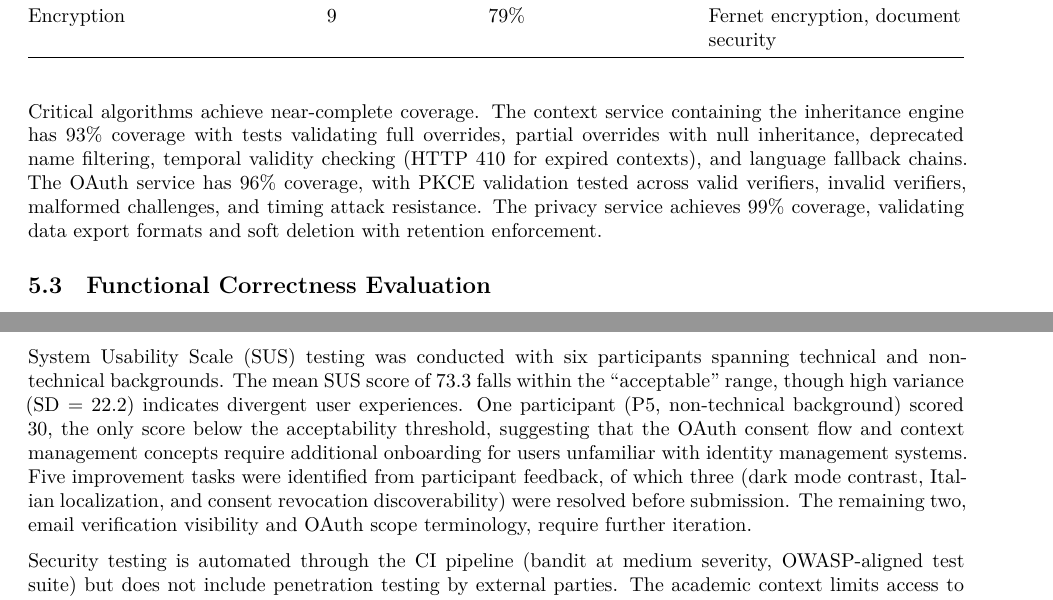
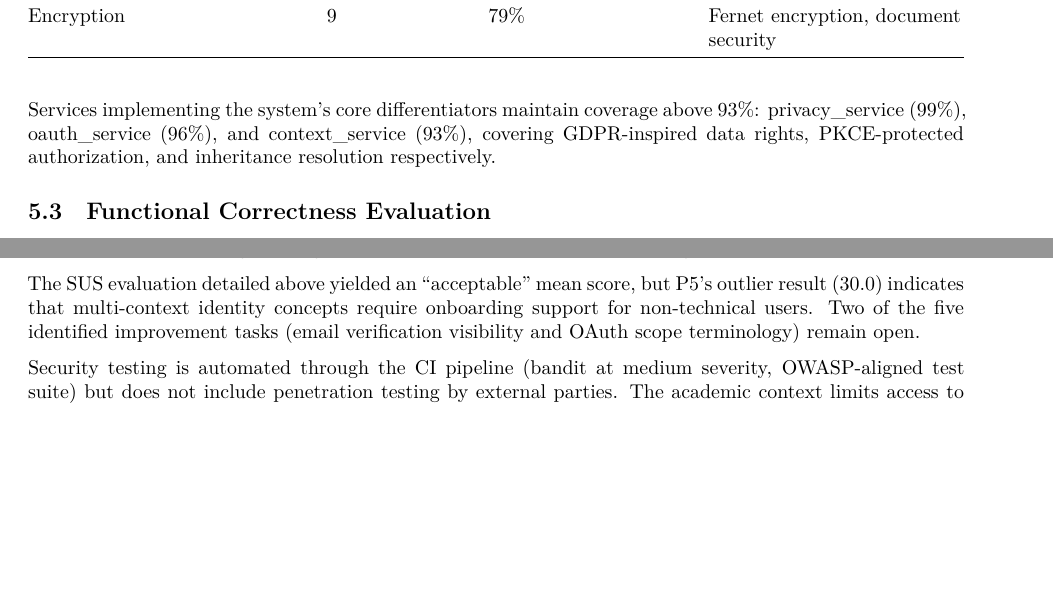
Before and after one commit to mastrolinux/final-project, a Quarto document (draft-report.qmd): two parts of pages 27 and 36 of 49 before the commit and two parts of pages 27 and 35 of 48 after it, joined at a grey line, cut so that both start at the same text, the shorter picture padded with empty space. Rendered offline with R 4.5, knitr and Pandoc in place of Quarto, then LaTeX, with nearby package versions; a font, style sheet, LaTeX package, included part or bibliography that could not be used is replaced or left out.

Commit message:
Trim evaluation chapter to word limit, fix coverage claim

```diff
--- a/draft-report.qmd
+++ b/draft-report.qmd
@@ -679,7 +679,7 @@ A test suite of 755 automated tests spans unit and integration layers, achieving
 | Admin Operations | 18 | 85% | User management, purge, review |
 | Encryption | 9 | 79% | Fernet encryption, document security |
 
-Critical algorithms achieve near-complete coverage. The context service containing the inheritance engine has 93% coverage with tests validating full overrides, partial overrides with null inheritance, deprecated name filtering, temporal validity checking (HTTP 410 for expired contexts), and language fallback chains. The OAuth service has 96% coverage, with PKCE validation tested across valid verifiers, invalid verifiers, malformed challenges, and timing attack resistance. The privacy service achieves 99% coverage, validating data export formats and soft deletion with retention enforcement.
+Services implementing the system's core differentiators maintain coverage above 93%: privacy_service (99%), oauth_service (96%), and context_service (93%), covering GDPR-inspired data rights, PKCE-protected authorization, and inheritance resolution respectively.
 
 ## Functional Correctness Evaluation
 
@@ -858,7 +856,7 @@ The evaluation identified several limitations requiring attention before final s
 
 Load testing with 10 concurrent connections characterizes baseline performance on the production infrastructure. Testing at higher concurrency levels (50-100+ simultaneous users) remains unvalidated and would require horizontal scaling or a higher-tier compute plan to produce meaningful results.
 
-System Usability Scale (SUS) testing was conducted with six participants spanning technical and non-technical backgrounds. The mean SUS score of 73.3 falls within the "acceptable" range, though high variance (SD = 22.2) indicates divergent user experiences. One participant (P5, non-technical background) scored 30, the only score below the acceptability threshold, suggesting that the OAuth consent flow and context management concepts require additional onboarding for users unfamiliar with identity management systems. Five improvement tasks were identified from participant feedback, of which three (dark mode contrast, Italian localization, and consent revocation discoverability) were resolved before submission. The remaining two, email verification visibility and OAuth scope terminology, require further iteration.
+The SUS evaluation detailed above yielded an "acceptable" mean score, but P5's outlier result (30.0) indicates that multi-context identity concepts require onboarding support for non-technical users. Two of the five identified improvement tasks (email verification visibility and OAuth scope terminology) remain open.
 
 Security testing is automated through the CI pipeline (bandit at medium severity, OWASP-aligned test suite) but does not include penetration testing by external parties. The academic context limits access to professional security auditors.
 
```
Also changed, not shown: draft-report.qmd (2 more changed lines).
